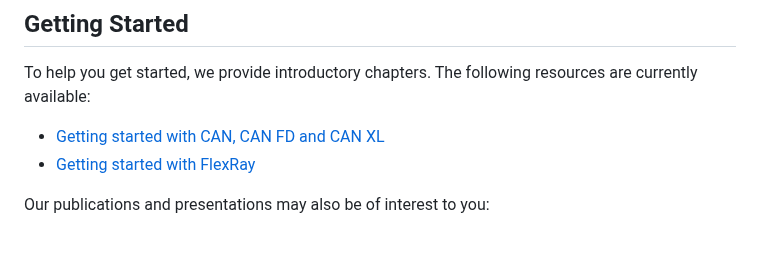
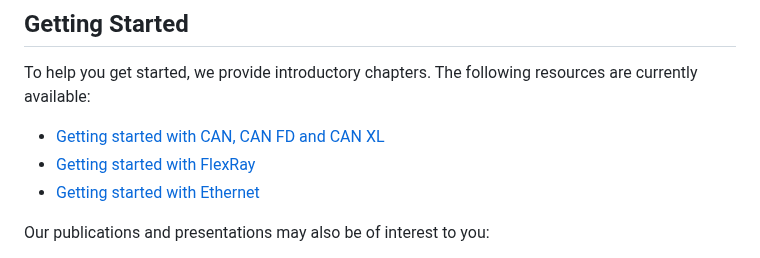
Before and after one commit to modelica/fmi-ls-bus, a Markdown page: README.md, the part around one of its changes. Rendered like a GitHub page.

Commit message:
Add link to "Getting started with Ethernet" chapter within FMI-LS-BUS: Impl Guide

```diff
--- a/README.md
+++ b/README.md
@@ -42,6 +42,7 @@ The following resources are currently available:
 
 - [Getting started with CAN, CAN FD and CAN XL]
 - [Getting started with FlexRay]
+- [Getting started with Ethernet]
 
 Our publications and presentations may also be of interest to you:
 
```
Also changed, not shown: other parts of README.md (+1 -0 lines).
